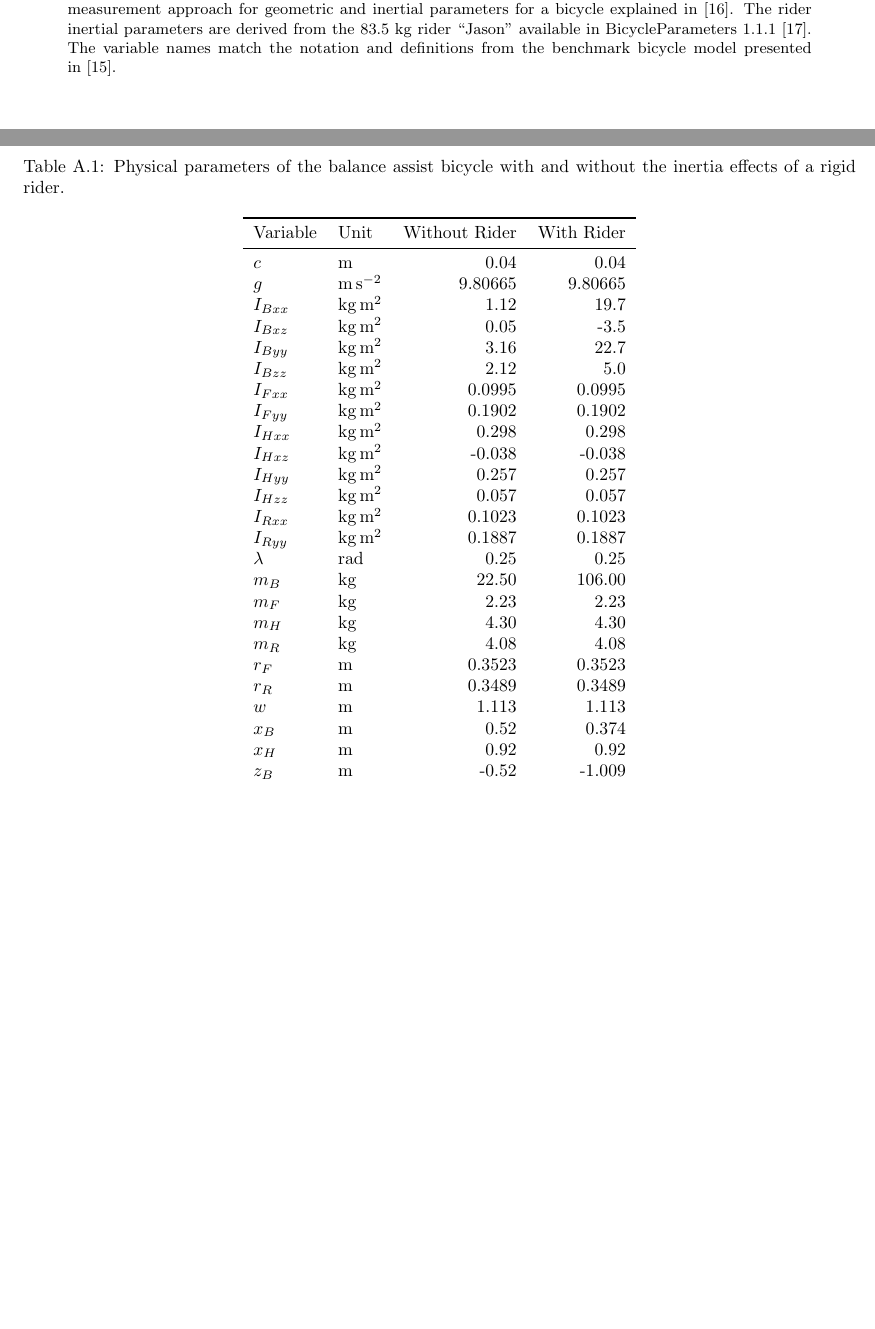
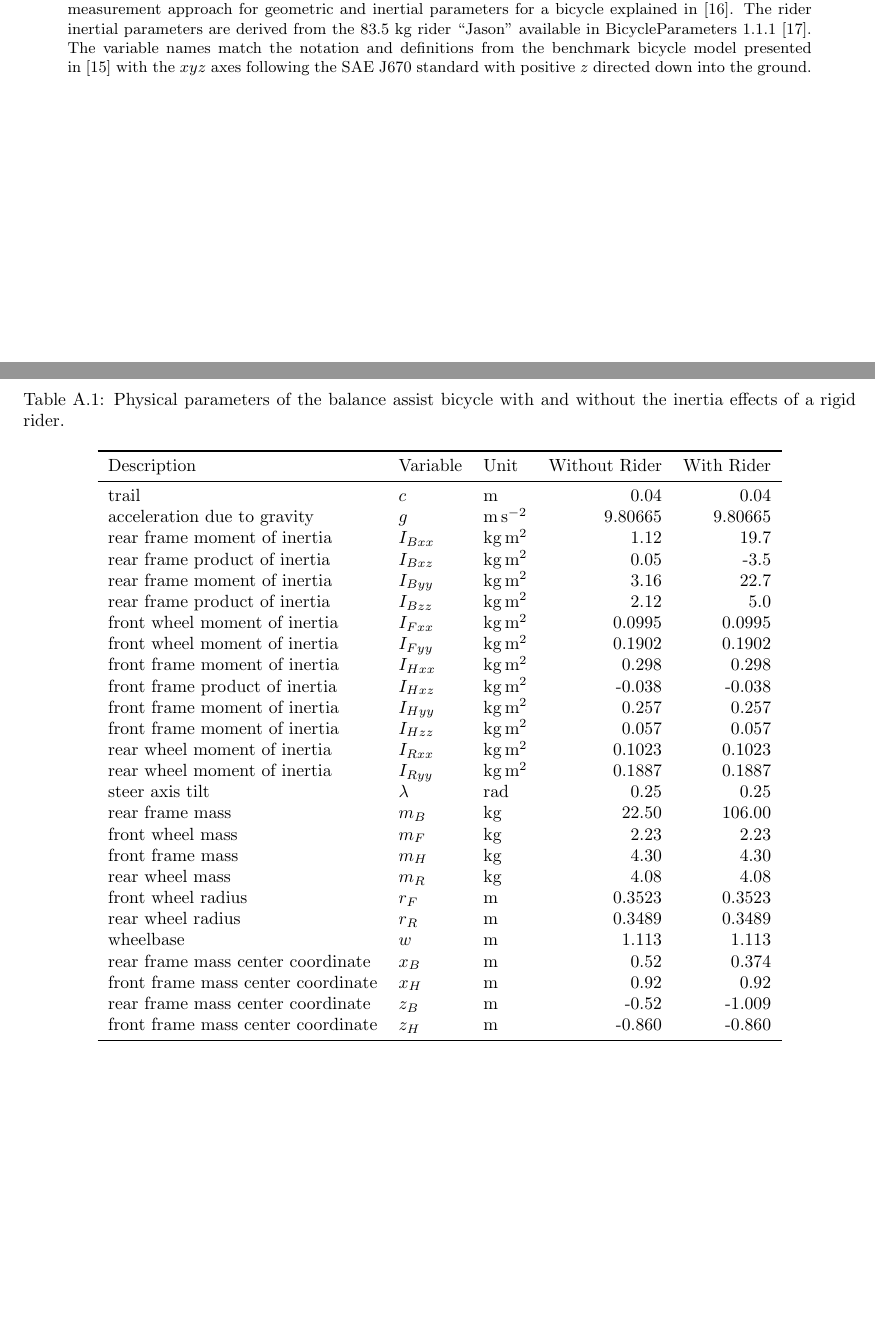
Before and after one commit to mechmotum/fall-probability-paper, a LaTeX document (main.tex): two parts of pages 16 and 17 of 17, joined at a grey line, cut so that both start at the same text, the shorter picture padded with empty space. Compiled offline with pdfLaTeX.

Commit message:
Added descriptions to the parameters table in the appendix.

```diff
--- a/main.tex
+++ b/main.tex
@@ -955,42 +955,43 @@ parameters for a bicycle explained in \cite{Moore2012}. The rider inertial
 parameters are derived from the 83.5~\si{\kilogram} rider ``Jason'' available
 in BicycleParameters~1.1.1~\cite{Moore2024}. The variable names match the
 notation and definitions from the benchmark bicycle model presented
-in~\cite{Meijaard2007}.
+in~\cite{Meijaard2007} with the \(xyz\) axes following the SAE J670 standard
+with positive \(z\) directed down into the ground.
 %
 \begin{table}[ht]  % have to use "h" so that it stays within the appendix
   \centering
   \caption{Physical parameters of the balance assist bicycle with and without
     the inertia effects of a rigid rider.}
-  \begin{tabular}{llrr}
+  \begin{tabular}{lllrr}
     \toprule
-    Variable & Unit & Without Rider & With Rider \\
+    Description & Variable & Unit & Without Rider & With Rider \\
     \midrule
-    \(c\) & \si{\meter} & 0.04 & 0.04 \\
-    \(g\) & \si{\meter\per\second\squared} & 9.80665 & 9.80665 \\
-    \(I_{Bxx}\) & \si{\kilogram\meter\squared} & 1.12 & 19.7 \\
-    \(I_{Bxz}\) & \si{\kilogram\meter\squared} & 0.05 & -3.5 \\
-    \(I_{Byy}\) & \si{\kilogram\meter\squared} & 3.16 & 22.7 \\
-    \(I_{Bzz}\) & \si{\kilogram\meter\squared} & 2.12 & 5.0 \\
-    \(I_{Fxx}\) & \si{\kilogram\meter\squared} & 0.0995 & 0.0995 \\
-    \(I_{Fyy}\) & \si{\kilogram\meter\squared} & 0.1902 & 0.1902 \\
-    \(I_{Hxx}\) & \si{\kilogram\meter\squared} & 0.298 & 0.298 \\
-    \(I_{Hxz}\) & \si{\kilogram\meter\squared} & -0.038 & -0.038 \\
-    \(I_{Hyy}\) & \si{\kilogram\meter\squared} & 0.257 & 0.257 \\
-    \(I_{Hzz}\) & \si{\kilogram\meter\squared} & 0.057 & 0.057 \\
-    \(I_{Rxx}\) & \si{\kilogram\meter\squared} & 0.1023 & 0.1023 \\
-    \(I_{Ryy}\) & \si{\kilogram\meter\squared}& 0.1887 & 0.1887 \\
-    \(\lambda\) & \si{\radian} & 0.25 & 0.25 \\
-    \(m_B\) & \si{\kilogram} & 22.50 & 106.00 \\
-    \(m_F\) & \si{\kilogram} & 2.23 & 2.23 \\
-    \(m_H\) & \si{\kilogram} & 4.30 & 4.30 \\
-    \(m_R\) & \si{\kilogram} & 4.08 & 4.08 \\
-    \(r_F\) & \si{\meter} & 0.3523 & 0.3523 \\
-    \(r_R\) & \si{\meter} & 0.3489 & 0.3489 \\
-    \(w\) & \si{\meter} & 1.113 & 1.113 \\
-    \(x_B\) & \si{\meter} & 0.52 & 0.374 \\
-    \(x_H\) & \si{\meter} & 0.92 & 0.92 \\
-    \(z_B\) & \si{\meter} & -0.52 & -1.009 \\
-    \(z_H\) & \si{\meter} & -0.860 & -0.860 \\
+    trail & \(c\) & \si{\meter} & 0.04 & 0.04 \\
+    acceleration due to gravity & \(g\) & \si{\meter\per\second\squared} & 9.80665 & 9.80665 \\
+    rear frame moment of inertia & \(I_{Bxx}\) & \si{\kilogram\meter\squared} & 1.12 & 19.7 \\
+    rear frame product of inertia & \(I_{Bxz}\) & \si{\kilogram\meter\squared} & 0.05 & -3.5 \\
+    rear frame moment of inertia & \(I_{Byy}\) & \si{\kilogram\meter\squared} & 3.16 & 22.7 \\
+    rear frame product of inertia & \(I_{Bzz}\) & \si{\kilogram\meter\squared} & 2.12 & 5.0 \\
+    front wheel moment of inertia & \(I_{Fxx}\) & \si{\kilogram\meter\squared} & 0.0995 & 0.0995 \\
+    front wheel moment of inertia & \(I_{Fyy}\) & \si{\kilogram\meter\squared} & 0.1902 & 0.1902 \\
+    front frame moment of inertia & \(I_{Hxx}\) & \si{\kilogram\meter\squared} & 0.298 & 0.298 \\
+    front frame product of inertia & \(I_{Hxz}\) & \si{\kilogram\meter\squared} & -0.038 & -0.038 \\
+    front frame moment of inertia & \(I_{Hyy}\) & \si{\kilogram\meter\squared} & 0.257 & 0.257 \\
+    front frame moment of inertia & \(I_{Hzz}\) & \si{\kilogram\meter\squared} & 0.057 & 0.057 \\
+    rear wheel moment of inertia & \(I_{Rxx}\) & \si{\kilogram\meter\squared} & 0.1023 & 0.1023 \\
+    rear wheel moment of inertia & \(I_{Ryy}\) & \si{\kilogram\meter\squared}& 0.1887 & 0.1887 \\
+    steer axis tilt & \(\lambda\) & \si{\radian} & 0.25 & 0.25 \\
+    rear frame mass & \(m_B\) & \si{\kilogram} & 22.50 & 106.00 \\
+    front wheel mass & \(m_F\) & \si{\kilogram} & 2.23 & 2.23 \\
+    front frame mass & \(m_H\) & \si{\kilogram} & 4.30 & 4.30 \\
+    rear wheel mass & \(m_R\) & \si{\kilogram} & 4.08 & 4.08 \\
+    front wheel radius & \(r_F\) & \si{\meter} & 0.3523 & 0.3523 \\
+    rear wheel radius & \(r_R\) & \si{\meter} & 0.3489 & 0.3489 \\
+    wheelbase & \(w\) & \si{\meter} & 1.113 & 1.113 \\
+    rear frame mass center coordinate & \(x_B\) & \si{\meter} & 0.52 & 0.374 \\
+    front frame mass center coordinate & \(x_H\) & \si{\meter} & 0.92 & 0.92 \\
+    rear frame mass center coordinate & \(z_B\) & \si{\meter} & -0.52 & -1.009 \\
+    front frame mass center coordinate & \(z_H\) & \si{\meter} & -0.860 & -0.860 \\
     \bottomrule
   \end{tabular}
 \end{table}
```
Also changed, not shown: main.tex (2 more changed lines).
